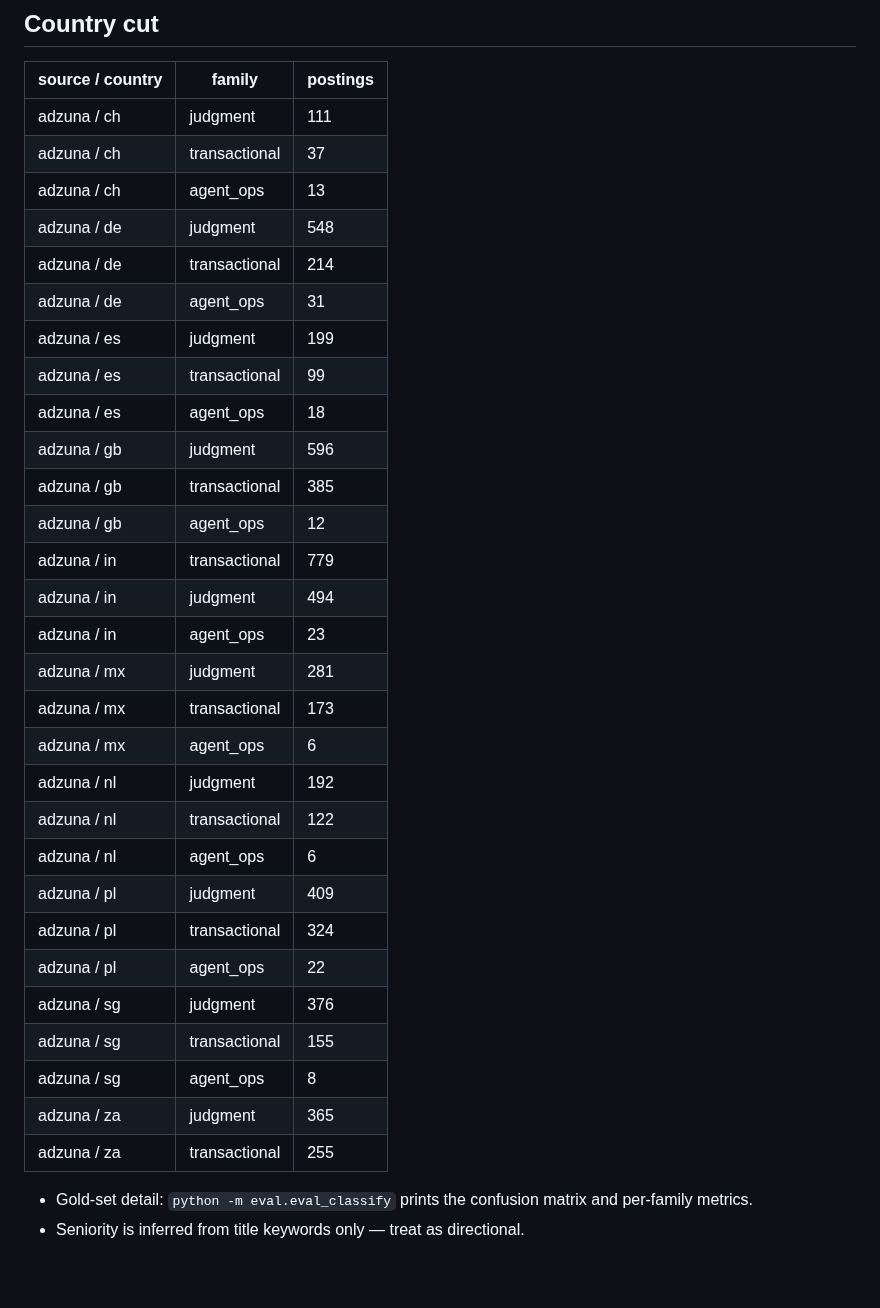
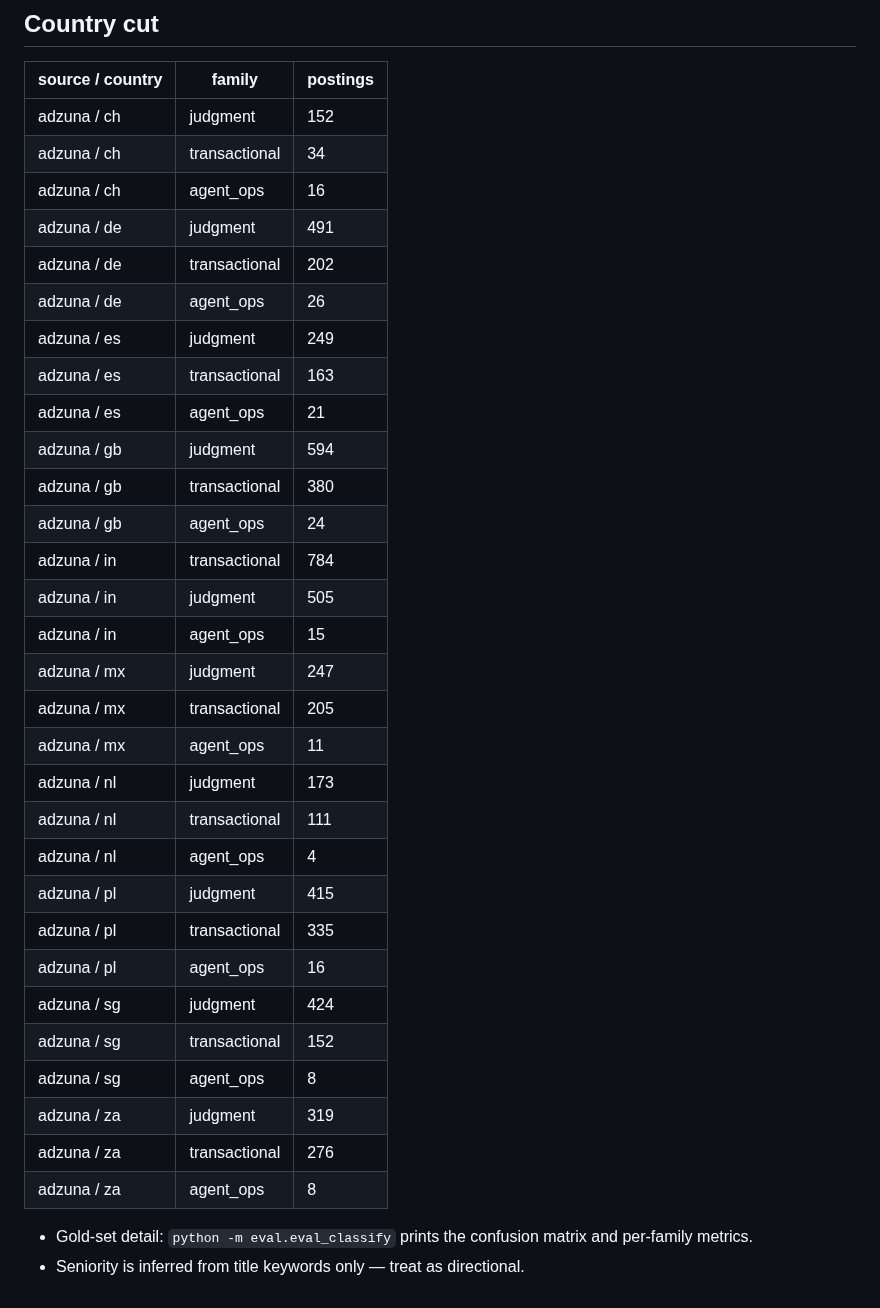
Before and after one commit to morichtereur/gbs-agentic-shift, a Markdown page: RESULTS.md, the part around one of its changes. Drawn GitHub-style; blank space fills up the shorter version.

```diff
--- a/RESULTS.md
+++ b/RESULTS.md
@@ -57,35 +57,36 @@ Delivery hubs and high-cost retained markets are different populations. Pooling
 
 | source / country | family | postings |
 |---|---|---|
-| adzuna / ch | judgment | 111 |
-| adzuna / ch | transactional | 37 |
-| adzuna / ch | agent_ops | 13 |
-| adzuna / de | judgment | 548 |
-| adzuna / de | transactional | 214 |
-| adzuna / de | agent_ops | 31 |
-| adzuna / es | judgment | 199 |
-| adzuna / es | transactional | 99 |
-| adzuna / es | agent_ops | 18 |
-| adzuna / gb | judgment | 596 |
-| adzuna / gb | transactional | 385 |
-| adzuna / gb | agent_ops | 12 |
-| adzuna / in | transactional | 779 |
-| adzuna / in | judgment | 494 |
-| adzuna / in | agent_ops | 23 |
-| adzuna / mx | judgment | 281 |
-| adzuna / mx | transactional | 173 |
-| adzuna / mx | agent_ops | 6 |
-| adzuna / nl | judgment | 192 |
-| adzuna / nl | transactional | 122 |
-| adzuna / nl | agent_ops | 6 |
-| adzuna / pl | judgment | 409 |
-| adzuna / pl | transactional | 324 |
-| adzuna / pl | agent_ops | 22 |
-| adzuna / sg | judgment | 376 |
-| adzuna / sg | transactional | 155 |
+| adzuna / ch | judgment | 152 |
+| adzuna / ch | transactional | 34 |
+| adzuna / ch | agent_ops | 16 |
+| adzuna / de | judgment | 491 |
+| adzuna / de | transactional | 202 |
+| adzuna / de | agent_ops | 26 |
+| adzuna / es | judgment | 249 |
+| adzuna / es | transactional | 163 |
+| adzuna / es | agent_ops | 21 |
+| adzuna / gb | judgment | 594 |
+| adzuna / gb | transactional | 380 |
+| adzuna / gb | agent_ops | 24 |
+| adzuna / in | transactional | 784 |
+| adzuna / in | judgment | 505 |
+| adzuna / in | agent_ops | 15 |
+| adzuna / mx | judgment | 247 |
+| adzuna / mx | transactional | 205 |
+| adzuna / mx | agent_ops | 11 |
+| adzuna / nl | judgment | 173 |
+| adzuna / nl | transactional | 111 |
+| adzuna / nl | agent_ops | 4 |
+| adzuna / pl | judgment | 415 |
+| adzuna / pl | transactional | 335 |
+| adzuna / pl | agent_ops | 16 |
+| adzuna / sg | judgment | 424 |
+| adzuna / sg | transactional | 152 |
 | adzuna / sg | agent_ops | 8 |
-| adzuna / za | judgment | 365 |
-| adzuna / za | transactional | 255 |
+| adzuna / za | judgment | 319 |
+| adzuna / za | transactional | 276 |
+| adzuna / za | agent_ops | 8 |
 
 - Gold-set detail: `python -m eval.eval_classify` prints the confusion matrix and per-family metrics.
 - Seniority is inferred from title keywords only — treat as directional.
```
Also changed, not shown: other parts of RESULTS.md (+17 -17 lines), data/chart_mix.png, 2 other files.
